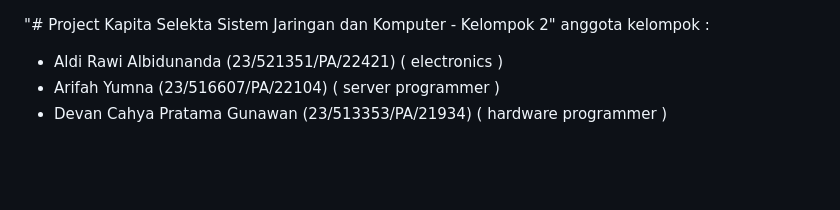
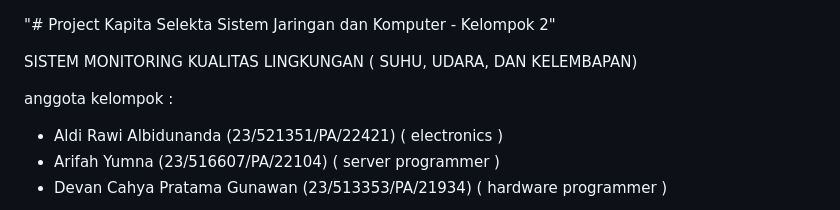
Before and after one commit to arifahyumna/Project-SKJ, a Markdown page: README.md, the part around the change. GitHub-like rendering; blank space fills up the shorter version.

```diff
--- a/README.md
+++ b/README.md
@@ -1,4 +1,7 @@
 "# Project Kapita Selekta Sistem Jaringan dan Komputer - Kelompok 2"
+
+SISTEM MONITORING KUALITAS LINGKUNGAN ( SUHU, UDARA, DAN KELEMBAPAN)
+
 anggota kelompok :
 - Aldi Rawi Albidunanda (23/521351/PA/22421) ( electronics )
 - Arifah Yumna (23/516607/PA/22104) ( server programmer )
```
